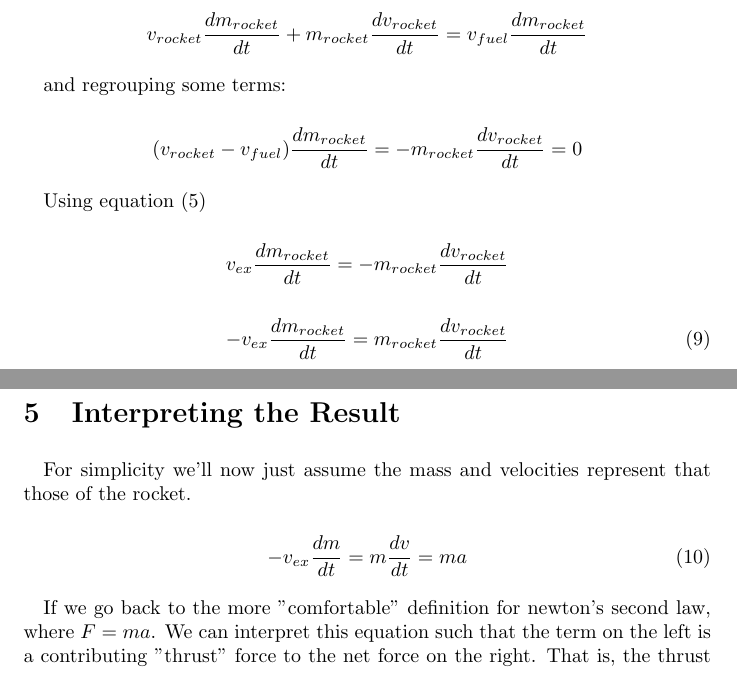
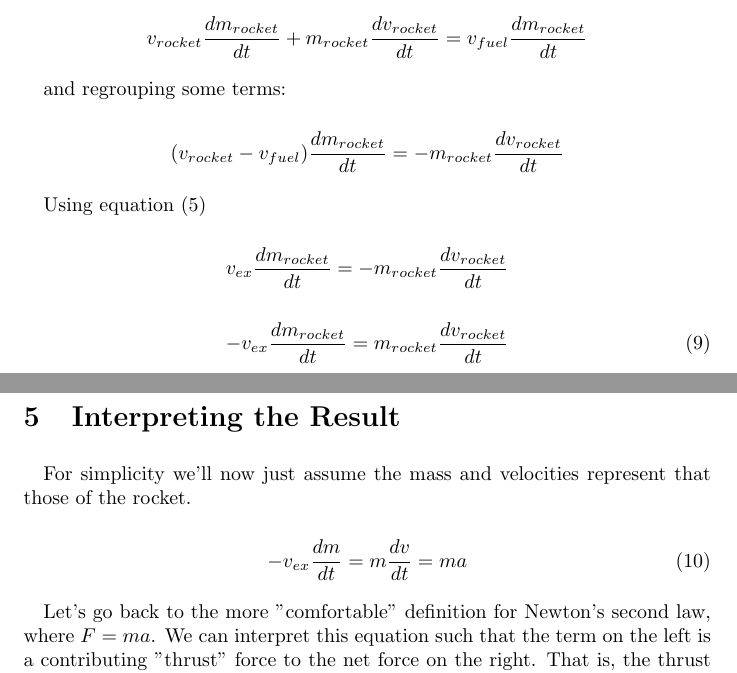
Before and after one commit to RussianPrussian/tutoring-resources, a LaTeX document (Physics/Rockets.tex): two parts of pages 3 and 4 of 4, joined at a grey line, cut so that both start at the same text. Compiled offline with pdfLaTeX.

Commit message:
fix eqs + minor editing

```diff
--- a/Physics/Rockets.tex
+++ b/Physics/Rockets.tex
@@ -103,7 +103,7 @@ $$v_{rocket} \dmdt{rocket} + m_{rocket}  \dvdt{rocket} = v_{fuel} \dmdt{rocket}$
 
 and regrouping some terms:
 
-$$(v_{rocket} - v_{fuel})\dmdt{rocket} = - m_{rocket}\dvdt{rocket} = 0$$
+$$(v_{rocket} - v_{fuel})\dmdt{rocket} = - m_{rocket}\dvdt{rocket} $$
 
 Using equation (5)
 
@@ -119,7 +119,7 @@ For simplicity we'll now just assume the mass and velocities represent that thos
 \begin{equation}
 -v_{ex}\frac{dm}{dt} = m\frac{dv}{dt} = ma
 \end{equation}\par
-If we go back to the more "comfortable" definition for newton's second law, where $F=ma$.
+Let's go back to the more "comfortable" definition for Newton's second law, where $F=ma$.
 We can interpret this equation such that the term on the left is a contributing "thrust" force to the net force on the right. That is, the thrust from the exhaust supplies the acceleration of the rocket.
 
 
```
Also changed, not shown: Physics/Rockets.pdf.
